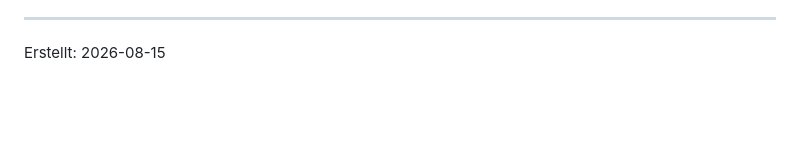
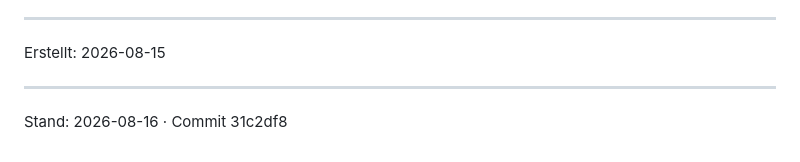
Before and after one commit to silvanm/marathon-swim-analysis, a Markdown page: srichinmoy/README.md, the part around the change. Drawn GitHub-style; blank space fills up the shorter version.

Commit message:
Doku-Fussnoten: Stand und Commit, damit erkennbar ist ob sie nachgeführt sind
Co-Authored-By: Claude Opus 5 (1M context) <noreply@anthropic.com>

```diff
--- a/srichinmoy/README.md
+++ b/srichinmoy/README.md
@@ -174,3 +174,6 @@ uv venv .venv && uv pip install --python .venv/bin/python anthropic typer pypdf
 
 ---
 Erstellt: 2026-08-15
+
+---
+Stand: 2026-08-16 · Commit 31c2df8
```
Also changed, not shown: README.md (+1 -1 lines), RESEARCH.md (+3 -0 lines).
